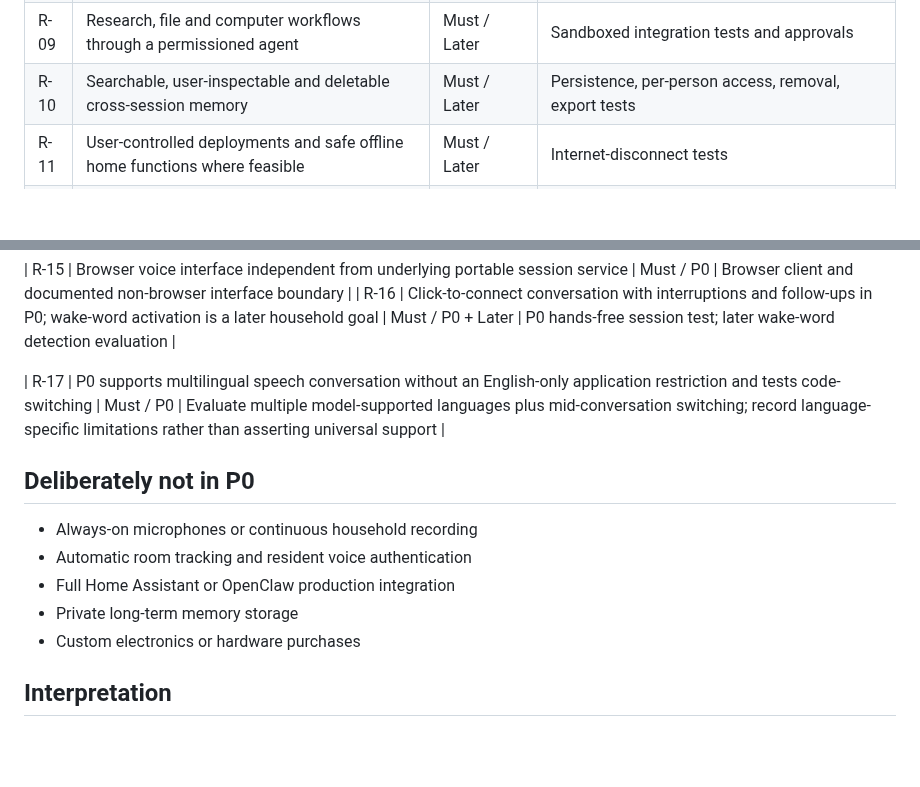
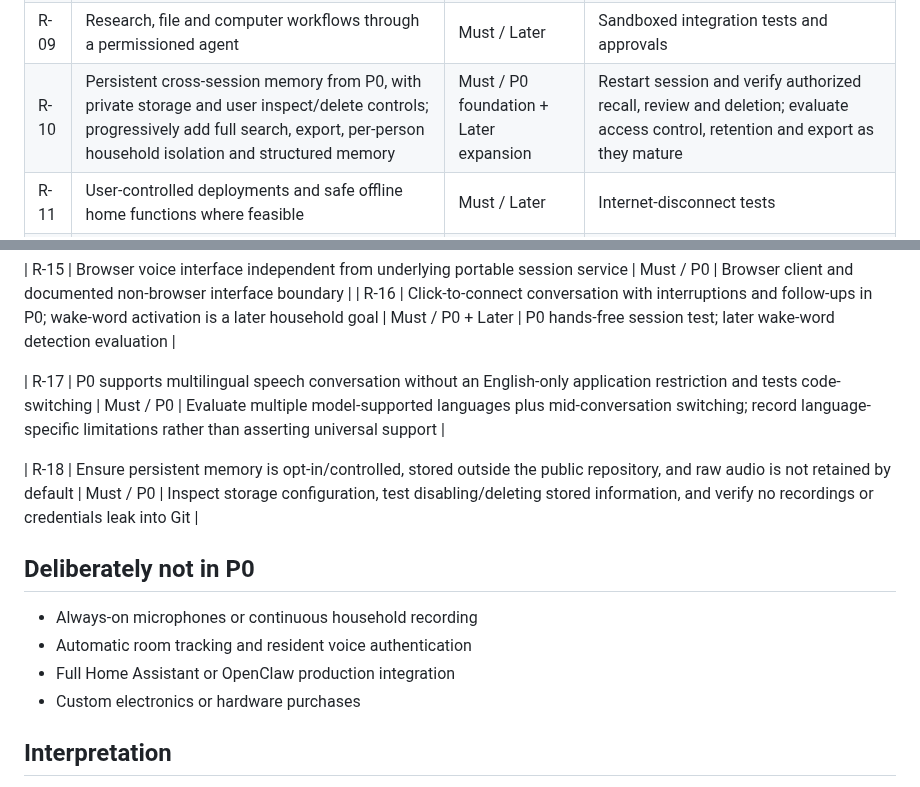
Before and after one commit to arthurlorente/wanda, a Markdown page: docs/REQUIREMENTS.md, 2 parts joined by grey strips. Rendered like a GitHub page; blank space fills up the shorter version.

Commit message:
docs: bring private persistent memory into P0 scope

```diff
--- a/docs/REQUIREMENTS.md
+++ b/docs/REQUIREMENTS.md
@@ -15,7 +15,7 @@ Labels: **Must** = important to envisioned product; **P0** = required for initia
 | R-07 | Allowlisted household voice commands via Home Assistant | Must / Later | Mock and real-world safe-state tests |
 | R-08 | Restrict access to private data and sensitive machine tools | Must / Later | Untrusted-speaker and prompt-injection tests |
 | R-09 | Research, file and computer workflows through a permissioned agent | Must / Later | Sandboxed integration tests and approvals |
-| R-10 | Searchable, user-inspectable and deletable cross-session memory | Must / Later | Persistence, per-person access, removal, export tests |
+| R-10 | Persistent cross-session memory from P0, with private storage and user inspect/delete controls; progressively add full search, export, per-person household isolation and structured memory | Must / P0 foundation + Later expansion | Restart session and verify authorized recall, review and deletion; evaluate access control, retention and export as they mature |
 | R-11 | User-controlled deployments and safe offline home functions where feasible | Must / Later | Internet-disconnect tests |
 | R-12 | Reproducible, public hardware/software docs without exposing user data | Must / ongoing | Repo review and contribution checklist |
 | R-13 | Operate within hardware + monthly budget targets when practical | Target / ongoing | Bill of materials and real usage measurements |
@@ -26,12 +26,13 @@ Labels: **Must** = important to envisioned product; **P0** = required for initia
 
 | R-17 | P0 supports multilingual speech conversation without an English-only application restriction and tests code-switching | Must / P0 | Evaluate multiple model-supported languages plus mid-conversation switching; record language-specific limitations rather than asserting universal support |
 
+| R-18 | Ensure persistent memory is opt-in/controlled, stored outside the public repository, and raw audio is not retained by default | Must / P0 | Inspect storage configuration, test disabling/deleting stored information, and verify no recordings or credentials leak into Git |
+
 ## Deliberately not in P0
 
 - Always-on microphones or continuous household recording
 - Automatic room tracking and resident voice authentication
 - Full Home Assistant or OpenClaw production integration
-- Private long-term memory storage
 - Custom electronics or hardware purchases
 
 ## Interpretation
```
